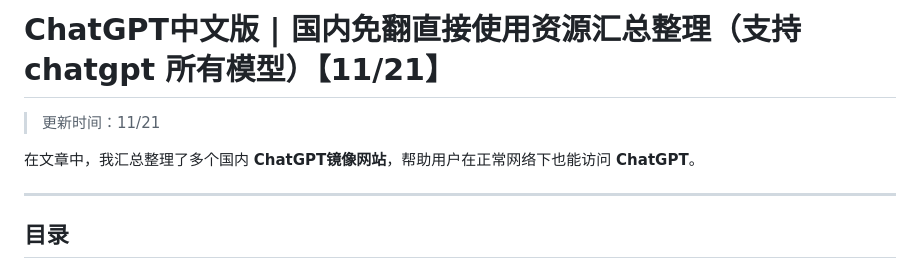
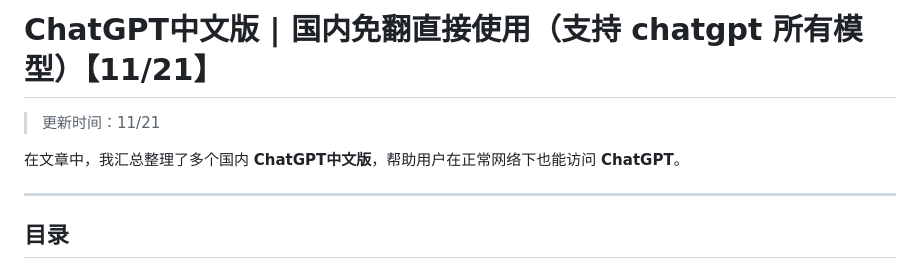
Before and after one commit to XiaoLiuLB/chatgpt-chinese, a Markdown page: README.md, the part around the change. Rendered like a GitHub page.

```diff
--- a/README.md
+++ b/README.md
@@ -1,7 +1,7 @@
-# ChatGPT中文版 | 国内免翻直接使用资源汇总整理（支持 chatgpt 所有模型）【11/21】
+# ChatGPT中文版 | 国内免翻直接使用（支持 chatgpt 所有模型）【11/21】
 > 更新时间：11/21
 
-在文章中，我汇总整理了多个国内 **ChatGPT镜像网站**，帮助用户在正常网络下也能访问 **ChatGPT**。
+在文章中，我汇总整理了多个国内 **ChatGPT中文版**，帮助用户在正常网络下也能访问 **ChatGPT**。
 
 ---
 
```
